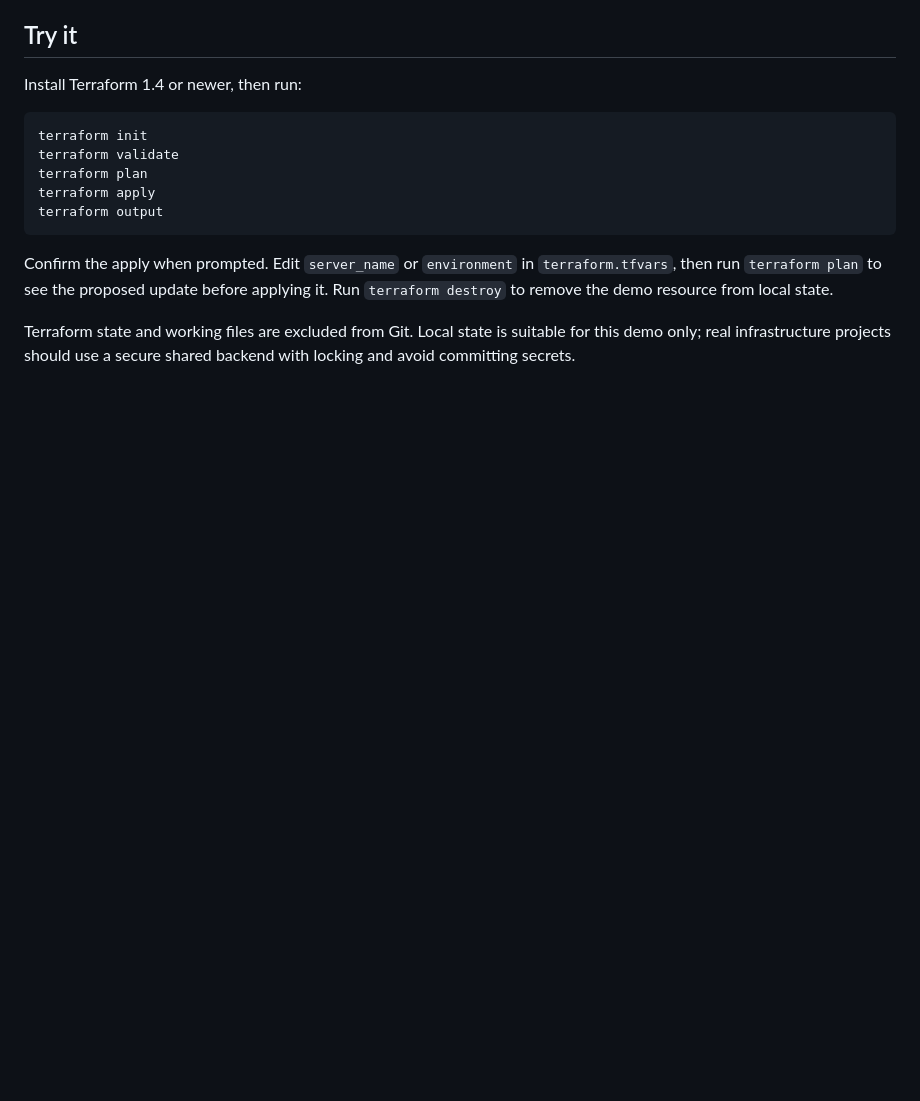
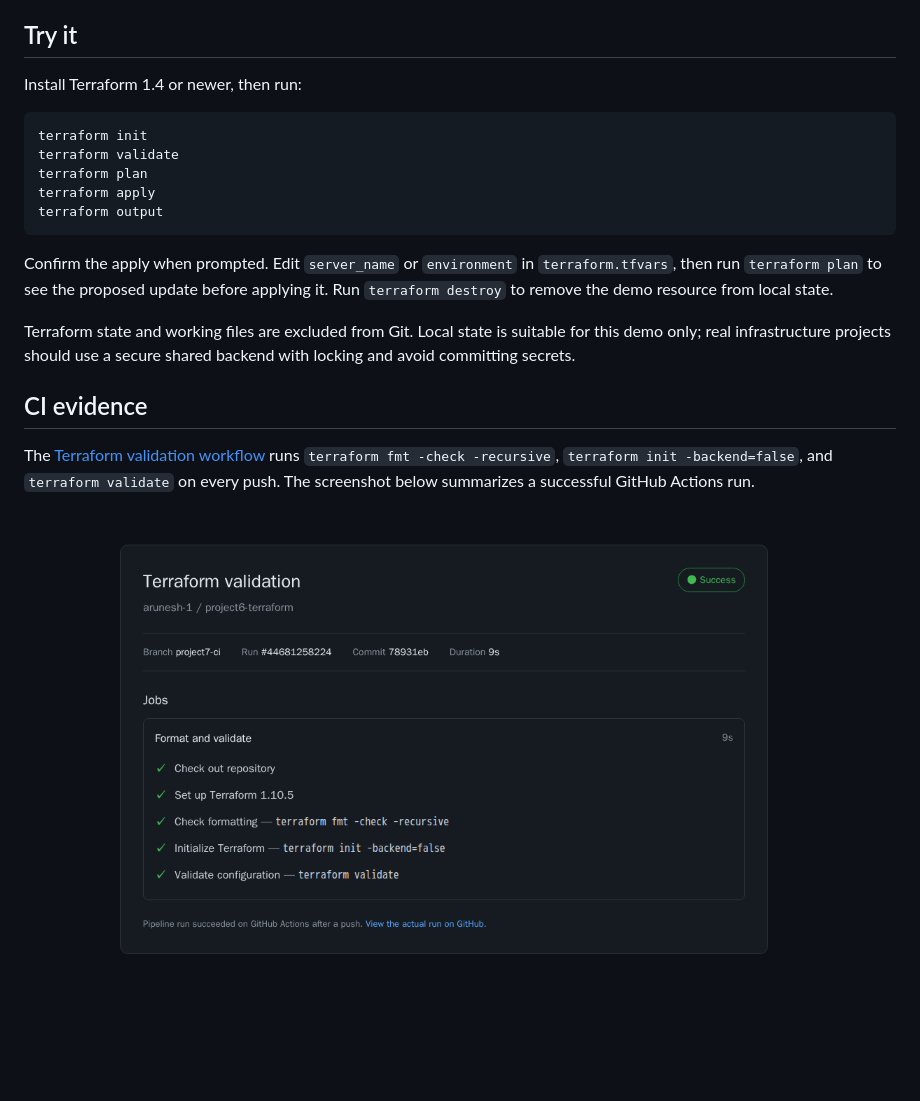
Before and after one commit to arunesh-1/project6-terraform, a Markdown page: README.md, the part around one of its changes. Drawn GitHub-style; pictures changed too: pipeline-summary.png (added); blank space fills up the shorter version.

Commit message:
Include Terraform CI evidence
Co-authored-by: copilot-swe-agent[bot] <198982749+Copilot@users.noreply.github.com>

```diff
--- a/README.md
+++ b/README.md
@@ -19,3 +19,9 @@ terraform output
 Confirm the apply when prompted. Edit `server_name` or `environment` in `terraform.tfvars`, then run `terraform plan` to see the proposed update before applying it. Run `terraform destroy` to remove the demo resource from local state.
 
 Terraform state and working files are excluded from Git. Local state is suitable for this demo only; real infrastructure projects should use a secure shared backend with locking and avoid committing secrets.
+
+## CI evidence
+
+The [Terraform validation workflow](https://github.com/arunesh-1/project6-terraform/actions/workflows/terraform-validation.yml) runs `terraform fmt -check -recursive`, `terraform init -backend=false`, and `terraform validate` on every push. The screenshot below summarizes a successful GitHub Actions run.
+
+![Successful Terraform validation pipeline](pipeline-summary.png)
```
Also changed, not shown: other parts of README.md (+1 -1 lines).
